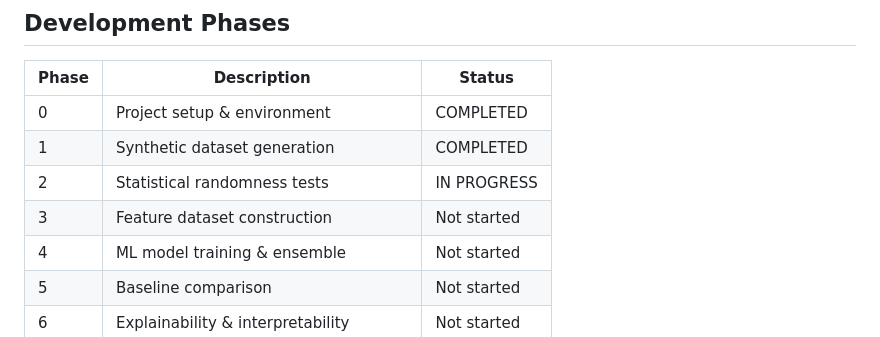
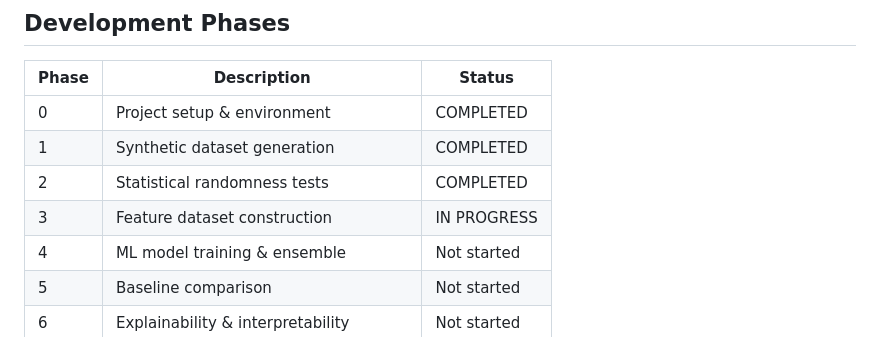
Before and after one commit to rohtheroos-84/RandFusion, a Markdown page: README.md, the part around the change. GitHub-like rendering.

Commit message:
PHASE 2 plan and readme updated

```diff
--- a/README.md
+++ b/README.md
@@ -134,8 +134,8 @@ python -m src.models.evaluate
 |-------|------------------------------------------|-------------|
 | 0     | Project setup & environment              | COMPLETED   |
 | 1     | Synthetic dataset generation             | COMPLETED   |
-| 2     | Statistical randomness tests             | IN PROGRESS |
-| 3     | Feature dataset construction             | Not started |
+| 2     | Statistical randomness tests             | COMPLETED   |
+| 3     | Feature dataset construction             | IN PROGRESS |
 | 4     | ML model training & ensemble             | Not started |
 | 5     | Baseline comparison                      | Not started |
 | 6     | Explainability & interpretability        | Not started |
```
Also changed, not shown: PLAN.md (+5 -5 lines).
